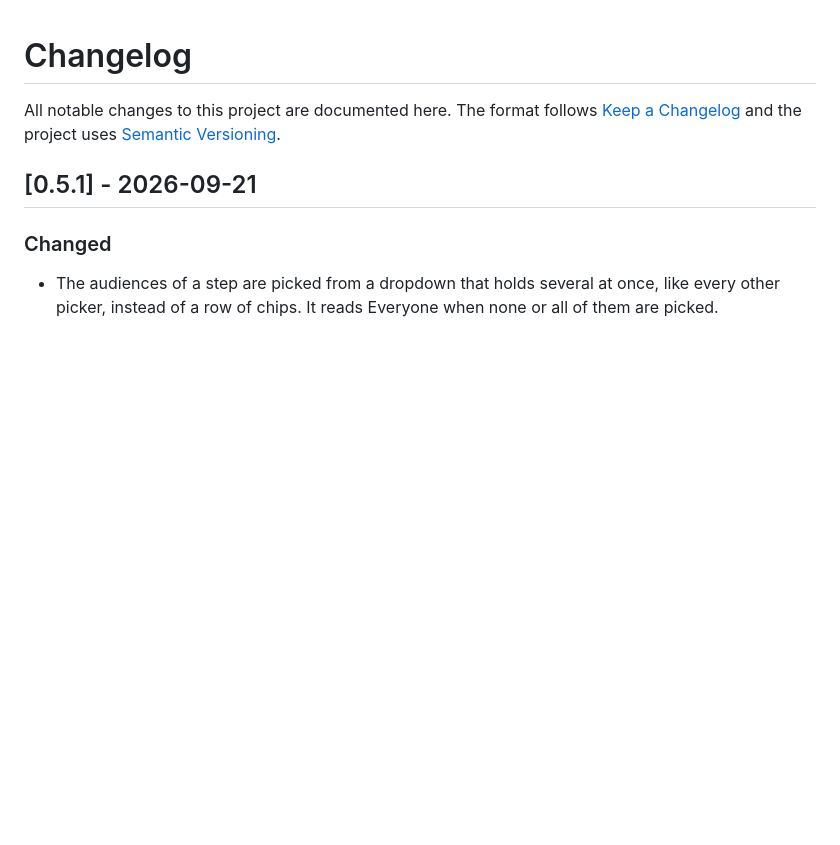
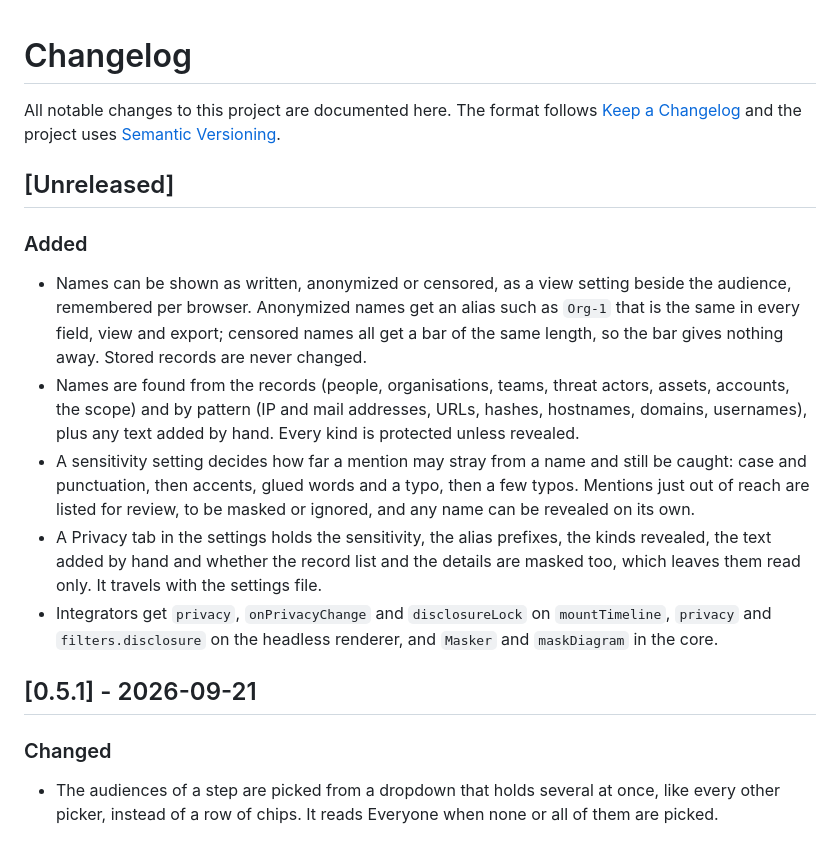
Before and after one commit to MarcVillain/cyber-incidents-timeline-generator, a Markdown page: CHANGELOG.md, the part around the change. GitHub-like rendering; blank space fills up the shorter version.

```diff
--- a/CHANGELOG.md
+++ b/CHANGELOG.md
@@ -3,6 +3,16 @@
 All notable changes to this project are documented here. The format follows
 [Keep a Changelog](https://keepachangelog.com/en/1.1.0/) and the project uses
 [Semantic Versioning](https://semver.org/).
+
+## [Unreleased]
+
+### Added
+
+- Names can be shown as written, anonymized or censored, as a view setting beside the audience, remembered per browser. Anonymized names get an alias such as `Org-1` that is the same in every field, view and export; censored names all get a bar of the same length, so the bar gives nothing away. Stored records are never changed.
+- Names are found from the records (people, organisations, teams, threat actors, assets, accounts, the scope) and by pattern (IP and mail addresses, URLs, hashes, hostnames, domains, usernames), plus any text added by hand. Every kind is protected unless revealed.
+- A sensitivity setting decides how far a mention may stray from a name and still be caught: case and punctuation, then accents, glued words and a typo, then a few typos. Mentions just out of reach are listed for review, to be masked or ignored, and any name can be revealed on its own.
+- A Privacy tab in the settings holds the sensitivity, the alias prefixes, the kinds revealed, the text added by hand and whether the record list and the details are masked too, which leaves them read only. It travels with the settings file.
+- Integrators get `privacy`, `onPrivacyChange` and `disclosureLock` on `mountTimeline`, `privacy` and `filters.disclosure` on the headless renderer, and `Masker` and `maskDiagram` in the core.
 
 ## [0.5.1] - 2026-09-21
 
```
Also changed, not shown: README.md (+7 -0 lines).
